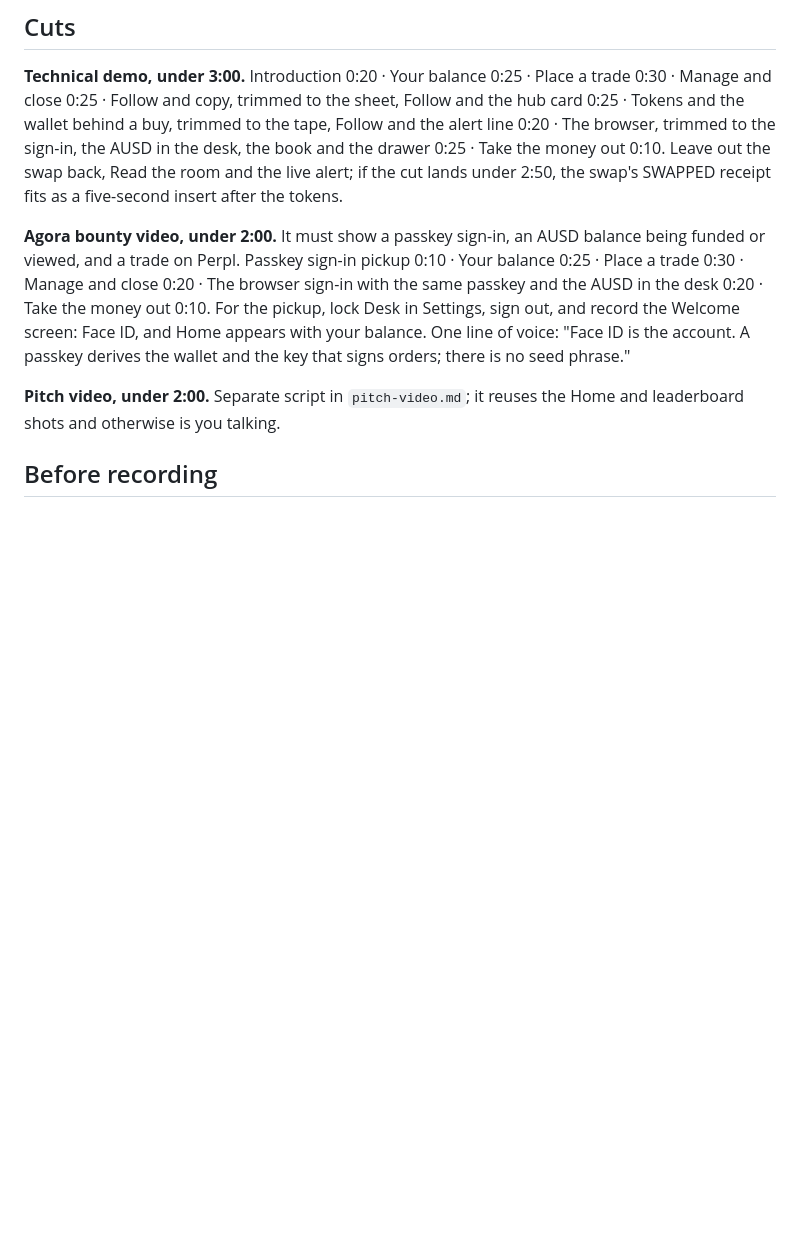
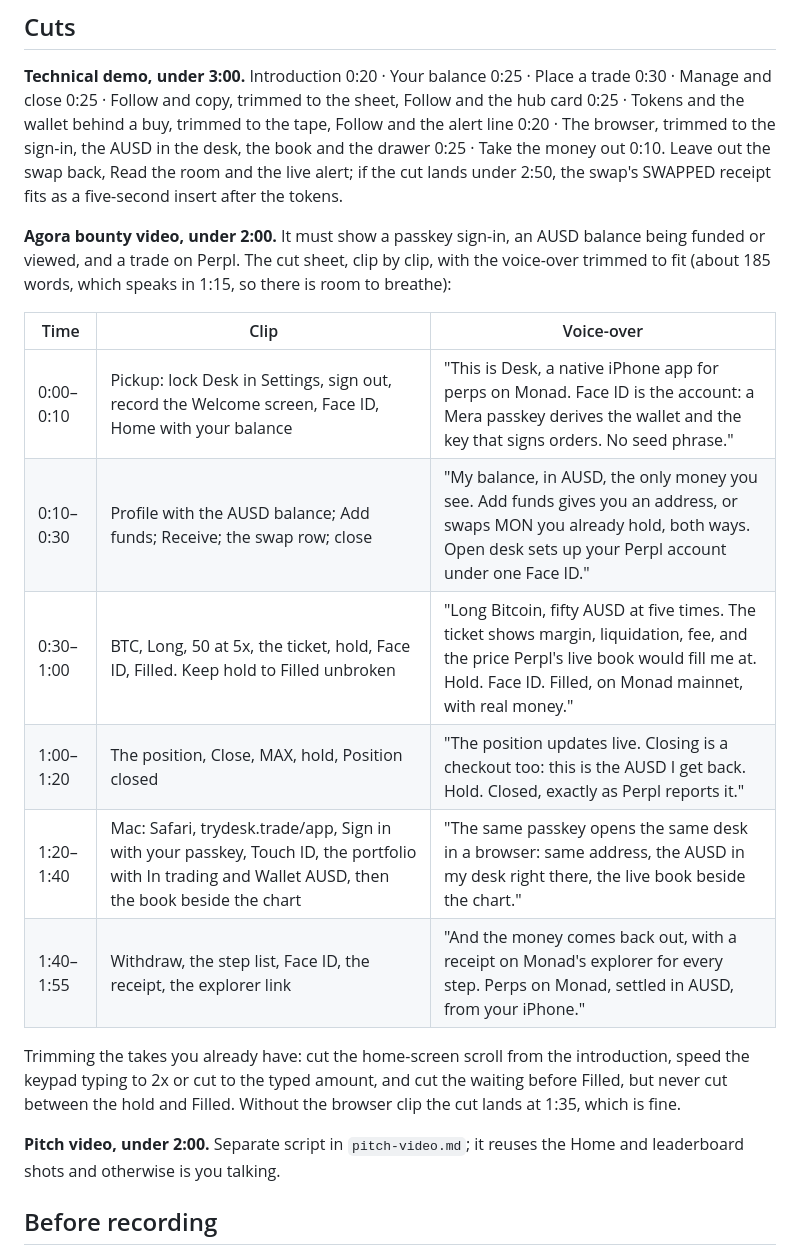
Before and after one commit to frankolien/desk, a Markdown page: docs/demo-video.md, the part around the change. Drawn GitHub-style; blank space fills up the shorter version.

Commit message:
docs: the Agora cut, clip by clip, with its voice-over

```diff
--- a/docs/demo-video.md
+++ b/docs/demo-video.md
@@ -20,11 +20,21 @@ money out 0:10. Leave out the swap back, Read the room and the live alert; if th
 2:50, the swap's SWAPPED receipt fits as a five-second insert after the tokens.
 
 **Agora bounty video, under 2:00.** It must show a passkey sign-in, an AUSD balance being funded
-or viewed, and a trade on Perpl. Passkey sign-in pickup 0:10 · Your balance 0:25 · Place a trade
-0:30 · Manage and close 0:20 · The browser sign-in with the same passkey and the AUSD in the desk
-0:20 · Take the money out 0:10. For the pickup, lock Desk in Settings, sign out, and record the
-Welcome screen: Face ID, and Home appears with your balance. One line of voice: "Face ID is the
-account. A passkey derives the wallet and the key that signs orders; there is no seed phrase."
+or viewed, and a trade on Perpl. The cut sheet, clip by clip, with the voice-over trimmed to fit
+(about 185 words, which speaks in 1:15, so there is room to breathe):
+
+| Time | Clip | Voice-over |
+|---|---|---|
+| 0:00–0:10 | Pickup: lock Desk in Settings, sign out, record the Welcome screen, Face ID, Home with your balance | "This is Desk, a native iPhone app for perps on Monad. Face ID is the account: a Mera passkey derives the wallet and the key that signs orders. No seed phrase." |
+| 0:10–0:30 | Profile with the AUSD balance; Add funds; Receive; the swap row; close | "My balance, in AUSD, the only money you see. Add funds gives you an address, or swaps MON you already hold, both ways. Open desk sets up your Perpl account under one Face ID." |
+| 0:30–1:00 | BTC, Long, 50 at 5x, the ticket, hold, Face ID, Filled. Keep hold to Filled unbroken | "Long Bitcoin, fifty AUSD at five times. The ticket shows margin, liquidation, fee, and the price Perpl's live book would fill me at. Hold. Face ID. Filled, on Monad mainnet, with real money." |
+| 1:00–1:20 | The position, Close, MAX, hold, Position closed | "The position updates live. Closing is a checkout too: this is the AUSD I get back. Hold. Closed, exactly as Perpl reports it." |
+| 1:20–1:40 | Mac: Safari, trydesk.trade/app, Sign in with your passkey, Touch ID, the portfolio with In trading and Wallet AUSD, then the book beside the chart | "The same passkey opens the same desk in a browser: same address, the AUSD in my desk right there, the live book beside the chart." |
+| 1:40–1:55 | Withdraw, the step list, Face ID, the receipt, the explorer link | "And the money comes back out, with a receipt on Monad's explorer for every step. Perps on Monad, settled in AUSD, from your iPhone." |
+
+Trimming the takes you already have: cut the home-screen scroll from the introduction, speed the
+keypad typing to 2x or cut to the typed amount, and cut the waiting before Filled, but never cut
+between the hold and Filled. Without the browser clip the cut lands at 1:35, which is fine.
 
 **Pitch video, under 2:00.** Separate script in `pitch-video.md`; it reuses the Home and
 leaderboard shots and otherwise is you talking.
```
